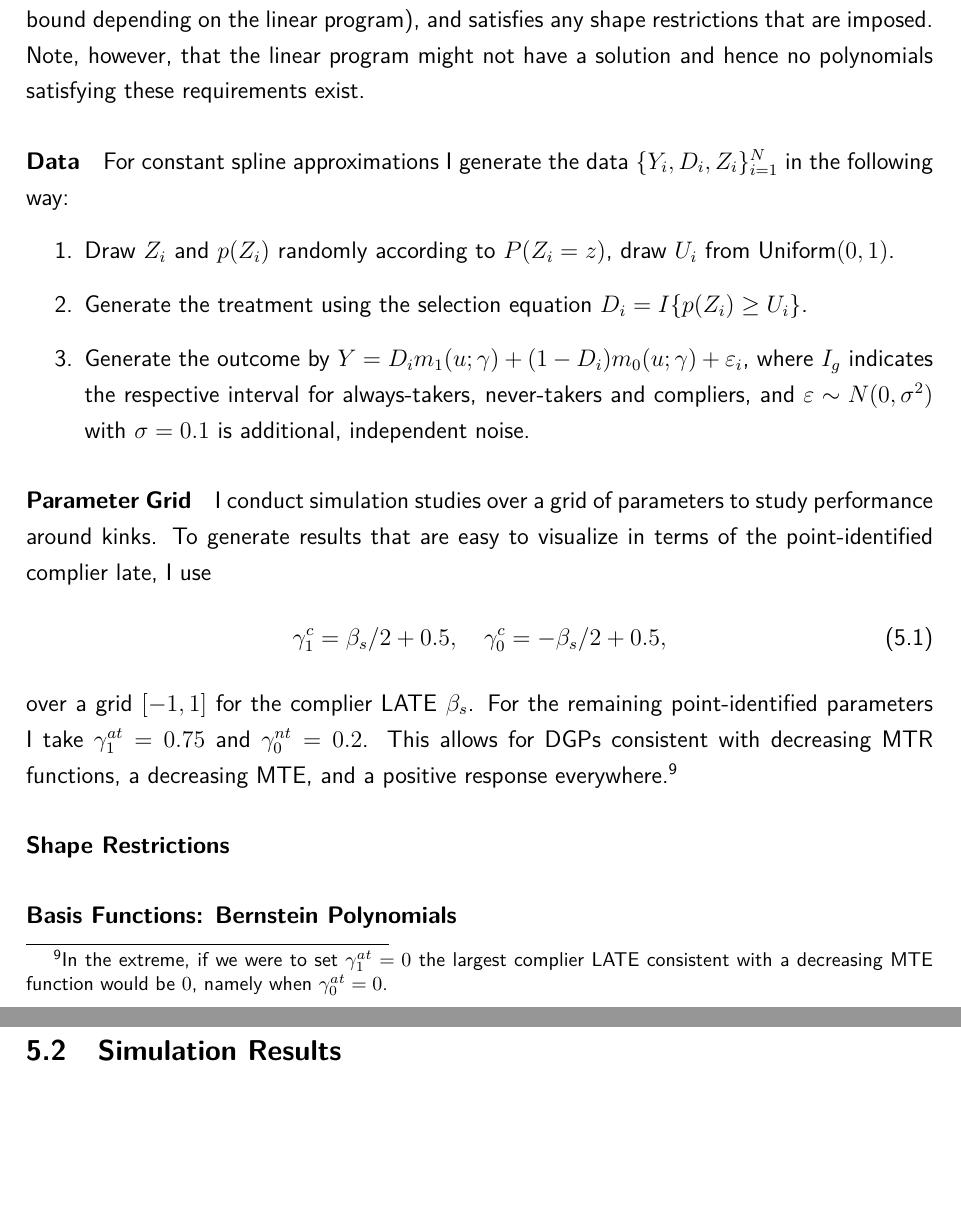
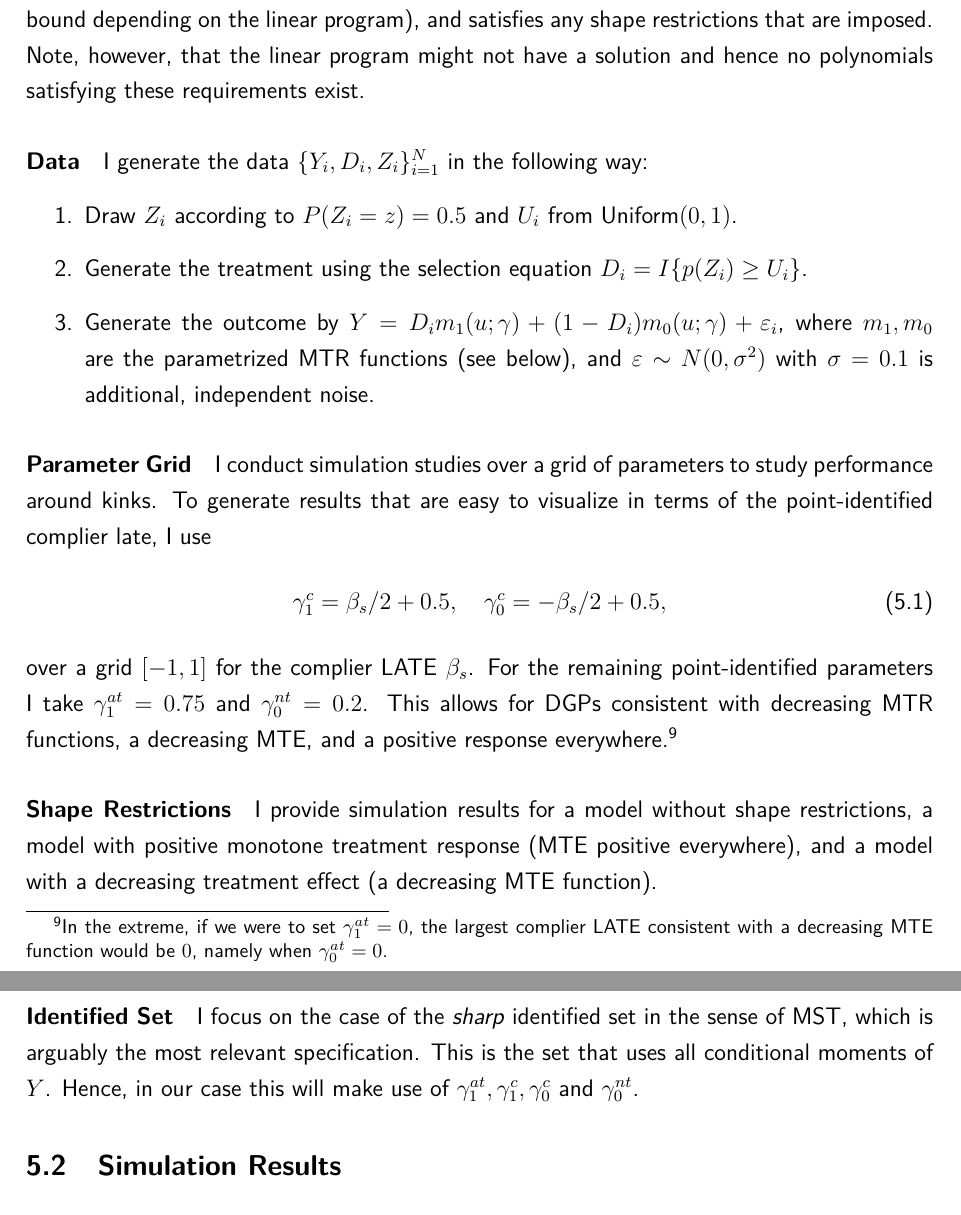
Before and after one commit to buddejul/thesis, a LaTeX thesis (paper/thesis/thesis.tex): two parts of pages 18 and 19 of 26, joined at a grey line, cut so that both start at the same text, the shorter picture padded with empty space. Compiled offline with pdfLaTeX.

Commit message:
Add to paper.

```diff
--- a/paper/thesis/thesis.tex
+++ b/paper/thesis/thesis.tex
@@ -696,12 +696,12 @@ By construction, it generates the point-identified parameters, implies a paramet
 Note, however, that the linear program might not have a solution and hence no polynomials satisfying these requirements exist.
 
 \paragraph{Data}
-For constant spline approximations I generate the data $\{Y_i, D_i, Z_i\}_{i=1}^N$ in the following way:
+I generate the data $\{Y_i, D_i, Z_i\}_{i=1}^N$ in the following way:
 \begin{itemize}
-  \item[1.] Draw $Z_i$ and $p(Z_i)$ randomly according to $P(Z_i=z)$, draw $U_i$ from $\text{Uniform}(0,1)$.
+  \item[1.] Draw $Z_i$ according to $P(Z_i=z) = 0.5$ and $U_i$ from $\text{Uniform}(0,1)$.
   \item[2.] Generate the treatment using the selection equation $D_i = I\{p(Z_i) \geq U_i\}$.
   \item[3.] Generate the outcome by $Y = D_i m_1(u; \gamma) + (1 - D_i) m_0(u; \gamma) + \varepsilon_i$,
-  where $I_g$ indicates the respective interval for always-takers, never-takers and compliers, and $\varepsilon\sim N(0, \sigma^2)$ with $\sigma=0.1$ is additional, independent noise.
+  where $m_1, m_0$ are the parametrized MTR functions (see below), and $\varepsilon\sim N(0, \sigma^2)$ with $\sigma=0.1$ is additional, independent noise.
 \end{itemize}
 
 \paragraph{Parameter Grid}
@@ -713,12 +713,15 @@ To generate results that are easy to visualize in terms of the point-identified
 over a grid $[-1, 1]$ for the complier LATE $\beta_s$.
 For the remaining point-identified parameters I take $\gamma_1^{at} = 0.75$ and $\gamma_0^{nt} = 0.2$.
 This allows for DGPs consistent with decreasing MTR functions, a decreasing MTE, and a positive response everywhere.
-\footnote{In the extreme, if we were to set $\gamma_1^{at} = 0$ the largest complier LATE consistent with a decreasing MTE function would be $0$, namely when $\gamma_0^{at}=0$.}
+\footnote{In the extreme, if we were to set $\gamma_1^{at} = 0$, the largest complier LATE consistent with a decreasing MTE function would be $0$, namely when $\gamma_0^{at}=0$.}
 
 \paragraph{Shape Restrictions}
+I provide simulation results for a model without shape restrictions, a model with positive monotone treatment response (MTE positive everywhere), and a model with a decreasing treatment effect (a decreasing MTE function).
 
-\paragraph{Basis Functions: Bernstein Polynomials}
-
+\paragraph{Identified Set}
+I focus on the case of the \textit{sharp} identified set in the sense of MST, which is arguably the most relevant specification.
+This is the set that uses all conditional moments of $Y$.
+Hence, in our case this will make use of $\gamma_1^{at}, \gamma_1^{c}, \gamma_0^{c}$ and $\gamma_0^{nt}$.
 
 \subsection{Simulation Results}
 
```
